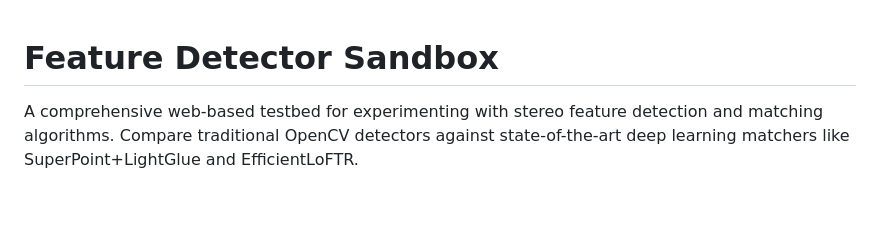
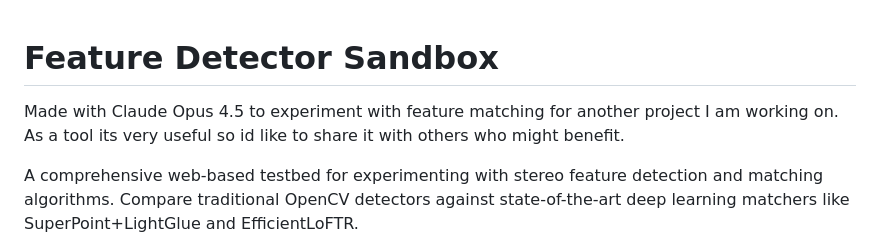
Before and after one commit to Dhruva-Storz/FeatureDetectorSandbox, a Markdown page: README.md, the part around the change. Rendered like a GitHub page; blank space fills up the shorter version.

```diff
--- a/README.md
+++ b/README.md
@@ -1,4 +1,6 @@
 # Feature Detector Sandbox
+
+Made with Claude Opus 4.5 to experiment with feature matching for another project I am working on. As a tool its very useful so id like to share it with others who might benefit.
 
 A comprehensive web-based testbed for experimenting with stereo feature detection and matching algorithms. Compare traditional OpenCV detectors against state-of-the-art deep learning matchers like SuperPoint+LightGlue and EfficientLoFTR.
 
```
